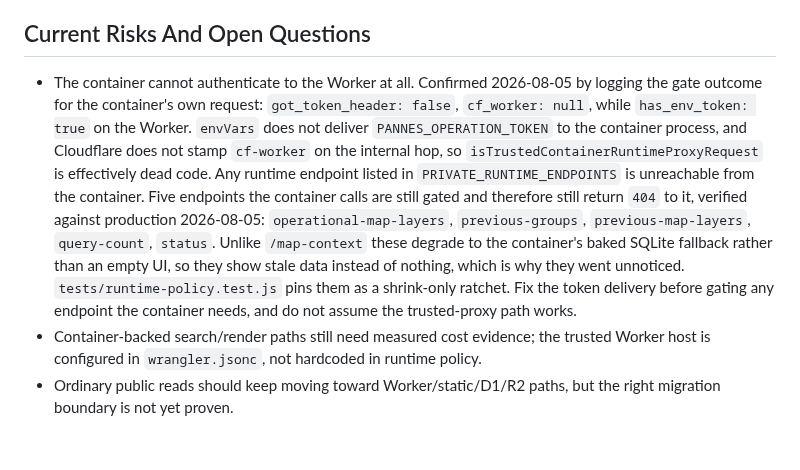
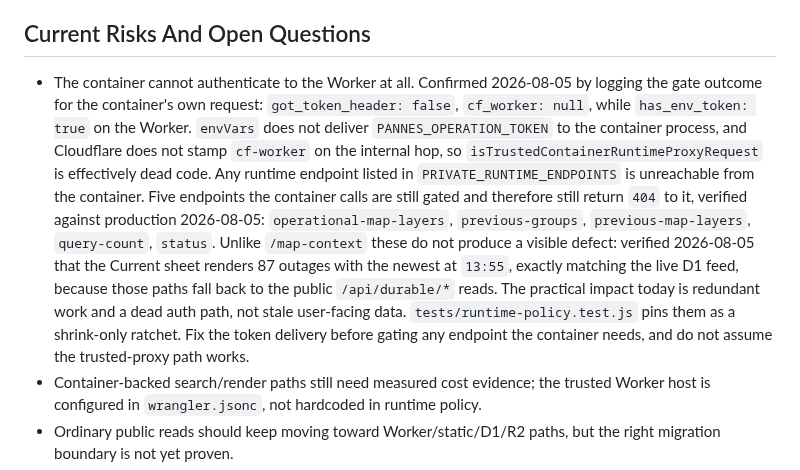
Before and after one commit to dlq/pannes-historiques, a Markdown page: PLANS.md, the part around the change. Drawn GitHub-style; blank space fills up the shorter version.

Commit message:
Correct the impact claim for the remaining gated endpoints
Verified against production rather than assumed: the Current sheet
renders 87 outages with the newest at 13:55, exactly matching the live
D1 feed. The four still-gated endpoints fall back to the public
/api/durable/* reads, so they are not serving stale user-facing data as
previously recorded. The dead auth path is still worth fixing, but it is
not a live data-quality defect.

Co-Authored-By: Claude Opus 4.8 <noreply@anthropic.com>

```diff
--- a/PLANS.md
+++ b/PLANS.md
@@ -98,7 +98,7 @@ Routine command details live in `docs/contributing.md`; production and deploy ch
 
 ## Current Risks And Open Questions
 
-- The container cannot authenticate to the Worker at all. Confirmed 2026-08-05 by logging the gate outcome for the container's own request: `got_token_header: false`, `cf_worker: null`, while `has_env_token: true` on the Worker. `envVars` does not deliver `PANNES_OPERATION_TOKEN` to the container process, and Cloudflare does not stamp `cf-worker` on the internal hop, so `isTrustedContainerRuntimeProxyRequest` is effectively dead code. Any runtime endpoint listed in `PRIVATE_RUNTIME_ENDPOINTS` is unreachable from the container. Five endpoints the container calls are still gated and therefore still return `404` to it, verified against production 2026-08-05: `operational-map-layers`, `previous-groups`, `previous-map-layers`, `query-count`, `status`. Unlike `/map-context` these degrade to the container's baked SQLite fallback rather than an empty UI, so they show stale data instead of nothing, which is why they went unnoticed. `tests/runtime-policy.test.js` pins them as a shrink-only ratchet. Fix the token delivery before gating any endpoint the container needs, and do not assume the trusted-proxy path works.
+- The container cannot authenticate to the Worker at all. Confirmed 2026-08-05 by logging the gate outcome for the container's own request: `got_token_header: false`, `cf_worker: null`, while `has_env_token: true` on the Worker. `envVars` does not deliver `PANNES_OPERATION_TOKEN` to the container process, and Cloudflare does not stamp `cf-worker` on the internal hop, so `isTrustedContainerRuntimeProxyRequest` is effectively dead code. Any runtime endpoint listed in `PRIVATE_RUNTIME_ENDPOINTS` is unreachable from the container. Five endpoints the container calls are still gated and therefore still return `404` to it, verified against production 2026-08-05: `operational-map-layers`, `previous-groups`, `previous-map-layers`, `query-count`, `status`. Unlike `/map-context` these do not produce a visible defect: verified 2026-08-05 that the Current sheet renders 87 outages with the newest at `13:55`, exactly matching the live D1 feed, because those paths fall back to the public `/api/durable/*` reads. The practical impact today is redundant work and a dead auth path, not stale user-facing data. `tests/runtime-policy.test.js` pins them as a shrink-only ratchet. Fix the token delivery before gating any endpoint the container needs, and do not assume the trusted-proxy path works.
 - Container-backed search/render paths still need measured cost evidence; the trusted Worker host is configured in `wrangler.jsonc`, not hardcoded in runtime policy.
 - Ordinary public reads should keep moving toward Worker/static/D1/R2 paths, but the right migration boundary is not yet proven.
 - Archive health is deployed: stale run expiry, 30-day terminal-run retention, latest-row de-duplication, and classified archive-bin completeness. Keep monitoring the public ingestion-health endpoint and private completeness audit.
```
